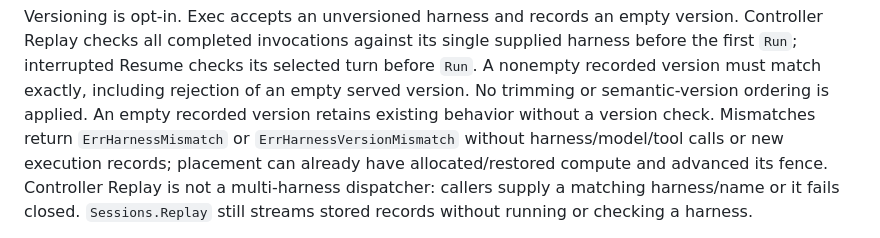
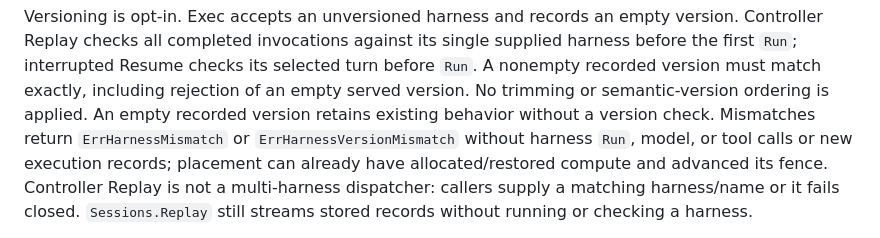
Before and after one commit to aramase/agentsessions, a Markdown page: docs/concepts.md, the part around the change. Drawn GitHub-style.

Commit message:
docs: clarify harness identity rejection boundary

```diff
--- a/docs/concepts.md
+++ b/docs/concepts.md
@@ -148,7 +148,7 @@ Replay checks all completed invocations against its single supplied harness befo
 interrupted Resume checks its selected turn before `Run`. A nonempty recorded version must match
 exactly, including rejection of an empty served version. No trimming or semantic-version ordering
 is applied. An empty recorded version retains existing behavior without a version check. Mismatches
-return `ErrHarnessMismatch` or `ErrHarnessVersionMismatch` without harness/model/tool calls or new
+return `ErrHarnessMismatch` or `ErrHarnessVersionMismatch` without harness `Run`, model, or tool calls or new
 execution records; placement can already have allocated/restored compute and advanced its fence.
 Controller Replay is not a multi-harness dispatcher: callers supply a matching harness/name or it
 fails closed. `Sessions.Replay` still streams stored records without running or checking a harness.
```
